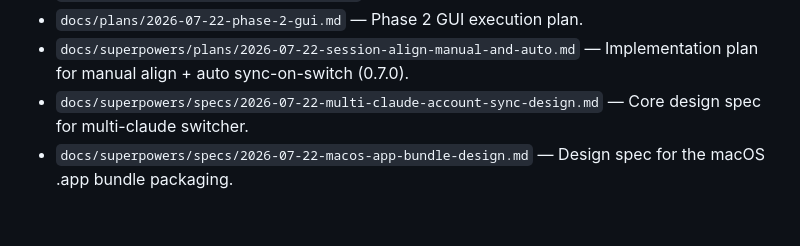
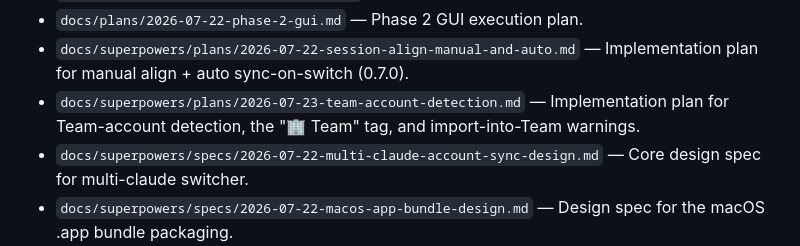
Before and after one commit to miou1107/multi-claude-switcher, a Markdown page: FILELIST.md, the part around the change. Drawn GitHub-style; blank space fills up the shorter version.

Commit message:
docs: implementation plan for Team-account detection + import warnings

```diff
--- a/FILELIST.md
+++ b/FILELIST.md
@@ -83,6 +83,7 @@
 - `docs/plans/2026-07-22-phase-0-probe.md` — Phase 0 probe execution plan.
 - `docs/plans/2026-07-22-phase-2-gui.md` — Phase 2 GUI execution plan.
 - `docs/superpowers/plans/2026-07-22-session-align-manual-and-auto.md` — Implementation plan for manual align + auto sync-on-switch (0.7.0).
+- `docs/superpowers/plans/2026-07-23-team-account-detection.md` — Implementation plan for Team-account detection, the "🏢 Team" tag, and import-into-Team warnings.
 - `docs/superpowers/specs/2026-07-22-multi-claude-account-sync-design.md` — Core design spec for multi-claude switcher.
 - `docs/superpowers/specs/2026-07-22-macos-app-bundle-design.md` — Design spec for the macOS .app bundle packaging.
 - `docs/superpowers/specs/2026-07-22-session-align-manual-and-auto-design.md` — Design spec for manual "Align" + auto sync-on-switch (with default-off toggle).
```
Also changed, not shown: 1 other file.
